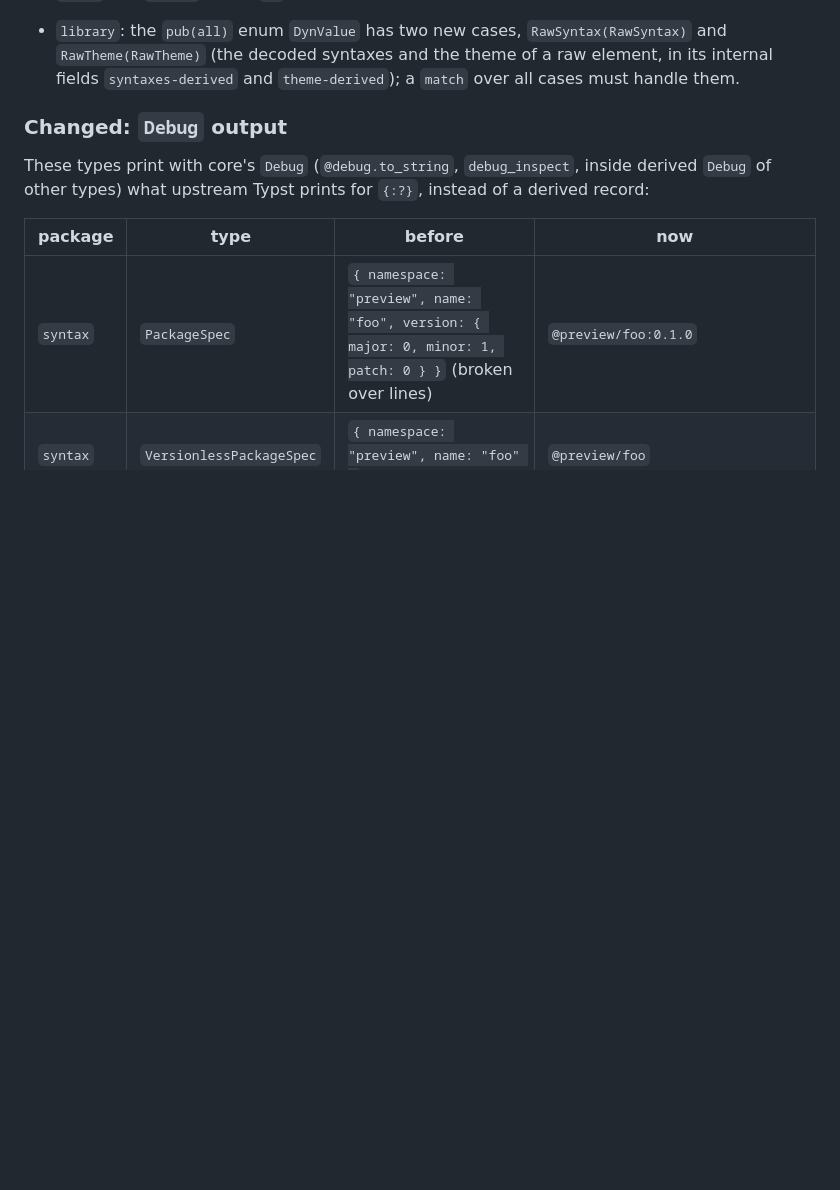
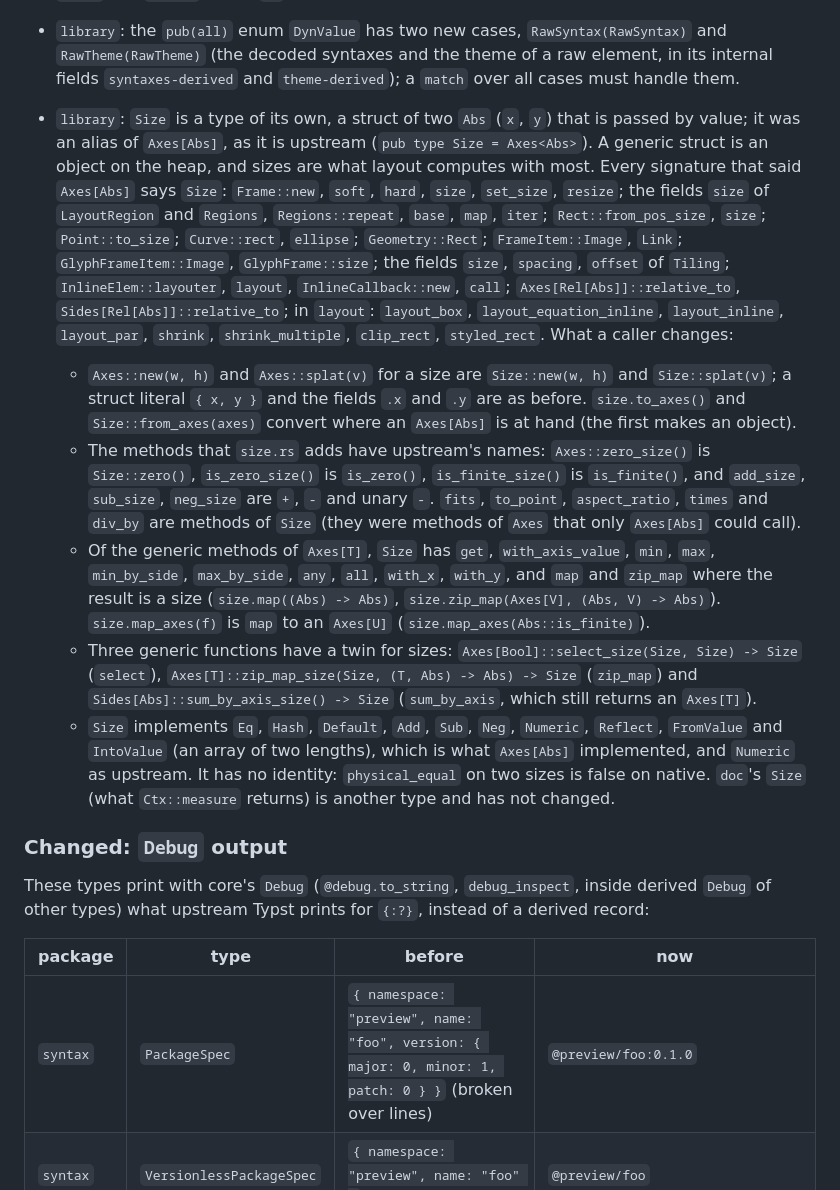
Before and after one commit to moonbitlang/typst.mbt, a Markdown page: CHANGELOG.md, the part around the change. Drawn GitHub-style; blank space fills up the shorter version.

Commit message:
CHANGELOG, AGENTS.md: Size is a value type

```diff
--- a/CHANGELOG.md
+++ b/CHANGELOG.md
@@ -160,6 +160,50 @@ Typst source) are unchanged.
   `RawSyntax(RawSyntax)` and `RawTheme(RawTheme)` (the decoded syntaxes and
   the theme of a raw element, in its internal fields `syntaxes-derived`
   and `theme-derived`); a `match` over all cases must handle them.
+- `library`: `Size` is a type of its own, a struct of two `Abs` (`x`,
+  `y`) that is passed by value; it was an alias of `Axes[Abs]`, as it is
+  upstream (`pub type Size = Axes<Abs>`). A generic struct is an object
+  on the heap, and sizes are what layout computes with most. Every
+  signature that said `Axes[Abs]` says `Size`: `Frame::new`, `soft`,
+  `hard`, `size`, `set_size`, `resize`; the fields `size` of
+  `LayoutRegion` and `Regions`, `Regions::repeat`, `base`, `map`, `iter`;
+  `Rect::from_pos_size`, `size`; `Point::to_size`; `Curve::rect`,
+  `ellipse`; `Geometry::Rect`; `FrameItem::Image`, `Link`;
+  `GlyphFrameItem::Image`, `GlyphFrame::size`; the fields `size`,
+  `spacing`, `offset` of `Tiling`; `InlineElem::layouter`, `layout`,
+  `InlineCallback::new`, `call`; `Axes[Rel[Abs]]::relative_to`,
+  `Sides[Rel[Abs]]::relative_to`; in `layout`: `layout_box`,
+  `layout_equation_inline`, `layout_inline`, `layout_par`, `shrink`,
+  `shrink_multiple`, `clip_rect`, `styled_rect`. What a caller changes:
+  - `Axes::new(w, h)` and `Axes::splat(v)` for a size are `Size::new(w,
+    h)` and `Size::splat(v)`; a struct literal `{ x, y }` and the fields
+    `.x` and `.y` are as before. `size.to_axes()` and
+    `Size::from_axes(axes)` convert where an `Axes[Abs]` is at hand (the
+    first makes an object).
+  - The methods that `size.rs` adds have upstream's names:
+    `Axes::zero_size()` is `Size::zero()`, `is_zero_size()` is
+    `is_zero()`, `is_finite_size()` is `is_finite()`, and `add_size`,
+    `sub_size`, `neg_size` are `+`, `-` and unary `-`. `fits`, `to_point`,
+    `aspect_ratio`, `times` and `div_by` are methods of `Size` (they were
+    methods of `Axes` that only `Axes[Abs]` could call).
+  - Of the generic methods of `Axes[T]`, `Size` has `get`,
+    `with_axis_value`, `min`, `max`, `min_by_side`, `max_by_side`, `any`,
+    `all`, `with_x`, `with_y`, and `map` and `zip_map` where the result
+    is a size (`size.map((Abs) -> Abs)`, `size.zip_map(Axes[V], (Abs, V)
+    -> Abs)`). `size.map_axes(f)` is `map` to an `Axes[U]`
+    (`size.map_axes(Abs::is_finite)`).
+  - Three generic functions have a twin for sizes:
+    `Axes[Bool]::select_size(Size, Size) -> Size` (`select`),
+    `Axes[T]::zip_map_size(Size, (T, Abs) -> Abs) -> Size` (`zip_map`)
+    and `Sides[Abs]::sum_by_axis_size() -> Size` (`sum_by_axis`, which
+    still returns an `Axes[T]`).
+  - `Size` implements `Eq`, `Hash`, `Default`, `Add`, `Sub`, `Neg`,
+    `Numeric`, `Reflect`, `FromValue` and `IntoValue` (an array of two
+    lengths), which is what `Axes[Abs]` implemented, and `Numeric` as
+    upstream. It has no identity: `physical_equal` on two sizes is false
+    on native.
+  `doc`'s `Size` (what `Ctx::measure` returns) is another type and has
+  not changed.
 
 ### Changed: `Debug` output
 
```
Also changed, not shown: AGENTS.md (+8 -2 lines).
